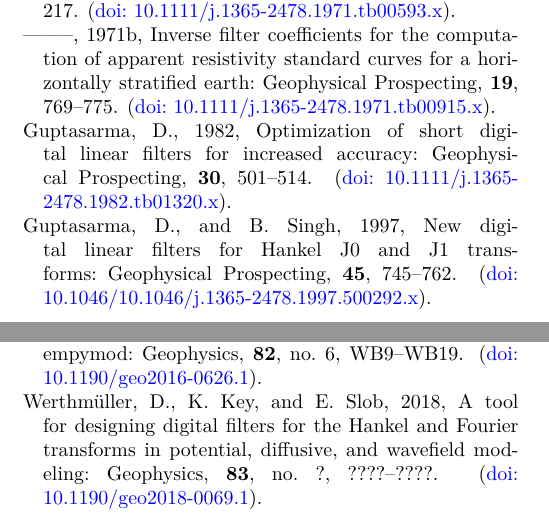
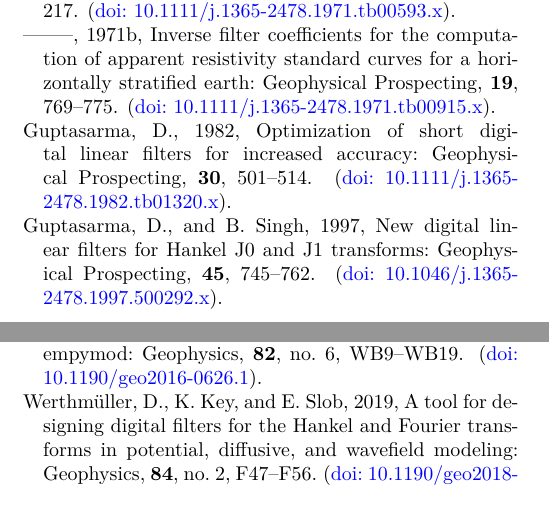
Before and after one commit to emsig/article-fdesign, a LaTeX document (DLF-in-Geophysics.tex): two parts of the columns of pages 3 and 4 of 4, joined at a grey line, cut so that both start at the same text. The pictures show the PDF file DLF-in-Geophysics.pdf that the author committed with the source.

Commit message:
Update with final page numbers.

```diff
--- a/DLF-in-Geophysics.tex
+++ b/DLF-in-Geophysics.tex
@@ -419,7 +419,7 @@ Guptasarma, D.,  1982, Optimization of short digital linear filters for
 Guptasarma, D., and B. Singh,  1997, New digital linear filters for {H}ankel
   {J}0 and {J}1 transforms: Geophysical Prospecting, {\bf 45}, 745--762.
 \newblock (\href{https://doi.org/10.1046/j.1365-2478.1997.500292.x}{doi:
-  10.1046/10.1046/j.1365-2478.1997.500292.x}).
+  10.1046/j.1365-2478.1997.500292.x}).
 
 \bibitem[Hunziker et~al., 2015]{GEO.15.Hunziker}
 Hunziker, J., J. Thorbecke, and E. Slob,  2015, The electromagnetic response in
@@ -608,10 +608,10 @@ Werthmüller, D., 2017, An open-source full {3D} electromagnetic modeler for
 \newblock (\href{https://doi.org/10.1190/geo2016-0626.1}{doi:
   10.1190/geo2016-0626.1}).
 
-\bibitem[Werthmüller et~al., 2018]{GEO.18.Werthmuller} Werthmüller, D., K. Key,
-  and E. Slob, 2018, A tool for designing digital filters for the Hankel and
+\bibitem[Werthmüller et~al., 2019]{GEO.19.Werthmuller} Werthmüller, D., K. Key,
+  and E. Slob, 2019, A tool for designing digital filters for the Hankel and
   Fourier transforms in potential, diffusive, and wavefield modeling:
-  Geophysics, {\bf 83}, no. ?, ????--????.
+  Geophysics, {\bf 84}, no. 2, F47--F56.
 \newblock (\href{https://doi.org/10.1190/geo2018-0069.1}{doi:
   10.1190/geo2018-0069.1}).
 
```
Also changed, not shown: DLF-in-Geophysics.pdf, DLF-in-Geophysics.tex (2 more changed lines).
